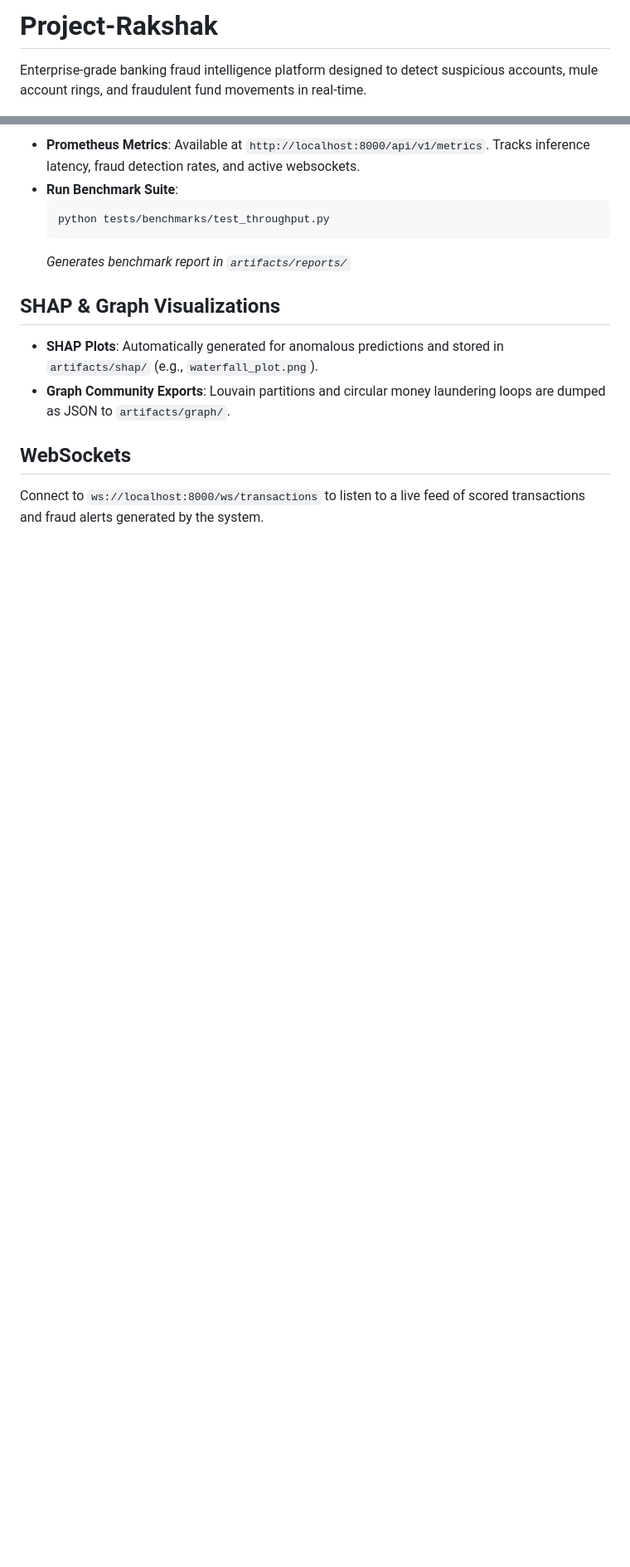
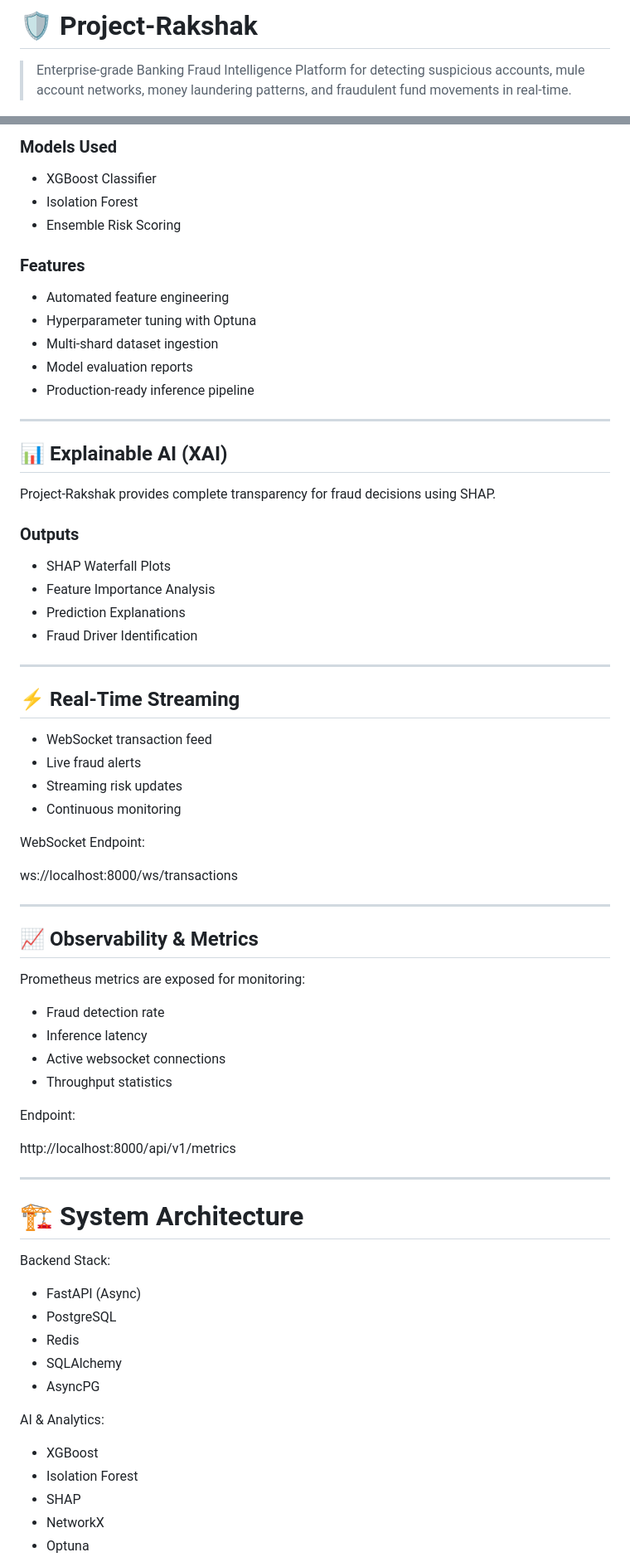
Before and after one commit to Nimonium/Project-Rakshak, a Markdown page: README.md, 2 parts joined by grey strips. Shown at 83% size. Drawn GitHub-style; blank space fills up the shorter version.

````diff
--- a/README.md
+++ b/README.md
@@ -1,4 +1,4 @@
-# Project-Rakshak
+# 🛡️ Project-Rakshak
 
-Enterprise-grade banking fraud intelligence platform designed to detect suspicious accounts, mule account rings, and fraudulent fund movements in real-time.
+> Enterprise-grade Banking Fraud Intelligence Platform for detecting suspicious accounts, mule account networks, money laundering patterns, and fraudulent fund movements in real-time.
 
@@ -87,16 +58,76 @@ To simulate real-world streaming from the loaded dataset, including fraud bursts
 
-- **Prometheus Metrics**: Available at `http://localhost:8000/api/v1/metrics`. Tracks inference latency, fraud detection rates, and active websockets.
-- **Run Benchmark Suite**:
-  ```bash
-  python tests/benchmarks/test_throughput.py
-  ```
-  *Generates benchmark report in `artifacts/reports/`*
+### Models Used
 
-## SHAP & Graph Visualizations
+* XGBoost Classifier
+* Isolation Forest
+* Ensemble Risk Scoring
 
-- **SHAP Plots**: Automatically generated for anomalous predictions and stored in `artifacts/shap/` (e.g., `waterfall_plot.png`).
-- **Graph Community Exports**: Louvain partitions and circular money laundering loops are dumped as JSON to `artifacts/graph/`.
+### Features
 
-## WebSockets
+* Automated feature engineering
+* Hyperparameter tuning with Optuna
+* Multi-shard dataset ingestion
+* Model evaluation reports
+* Production-ready inference pipeline
 
-Connect to `ws://localhost:8000/ws/transactions` to listen to a live feed of scored transactions and fraud alerts generated by the system.
+---
+
+## 📊 Explainable AI (XAI)
+
+Project-Rakshak provides complete transparency for fraud decisions using SHAP.
+
+### Outputs
+
+* SHAP Waterfall Plots
+* Feature Importance Analysis
+* Prediction Explanations
+* Fraud Driver Identification
+
+---
+
+## ⚡ Real-Time Streaming
+
+* WebSocket transaction feed
+* Live fraud alerts
+* Streaming risk updates
+* Continuous monitoring
+
+WebSocket Endpoint:
+
+ws://localhost:8000/ws/transactions
+
+---
+
+## 📈 Observability & Metrics
+
+Prometheus metrics are exposed for monitoring:
+
+* Fraud detection rate
+* Inference latency
+* Active websocket connections
+* Throughput statistics
+
+Endpoint:
+
+http://localhost:8000/api/v1/metrics
+
+---
+
+# 🏗️ System Architecture
+
+Backend Stack:
+
+* FastAPI (Async)
+* PostgreSQL
+* Redis
+* SQLAlchemy
+* AsyncPG
+
+AI & Analytics:
+
+* XGBoost
+* Isolation Forest
+* SHAP
+* NetworkX
+* Optuna
+
````
Also changed, not shown: other parts of README.md (+334 -65 lines).
